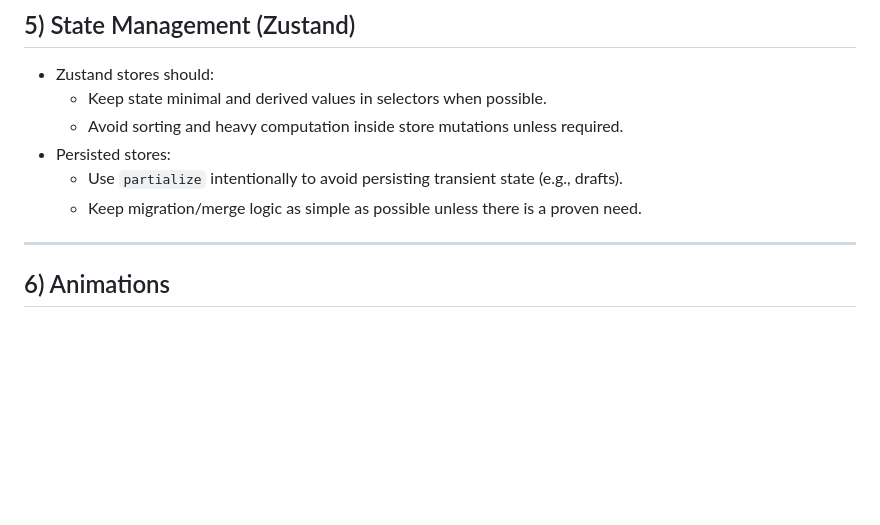
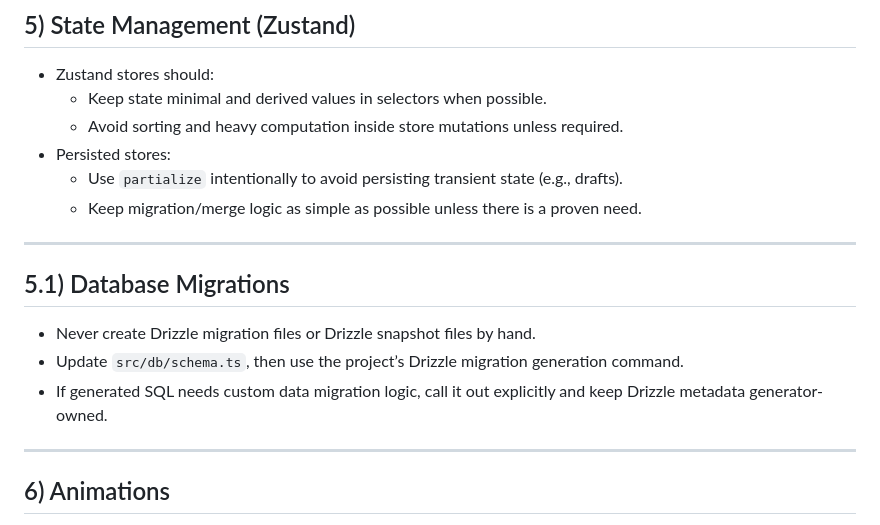
Before and after one commit to Flaip10/hiit-timer-app, a Markdown page: AGENTS.md, the part around the change. GitHub-like rendering; blank space fills up the shorter version.

Commit message:
feat: document database migration process and guidelines in AGENTS.md

```diff
--- a/AGENTS.md
+++ b/AGENTS.md
@@ -55,6 +55,14 @@ You are working in a React Native / Expo Router project (Arc Timer). Follow thes
 - Persisted stores:
     - Use `partialize` intentionally to avoid persisting transient state (e.g., drafts).
     - Keep migration/merge logic as simple as possible unless there is a proven need.
+
+---
+
+## 5.1) Database Migrations
+
+- Never create Drizzle migration files or Drizzle snapshot files by hand.
+- Update `src/db/schema.ts`, then use the project’s Drizzle migration generation command.
+- If generated SQL needs custom data migration logic, call it out explicitly and keep Drizzle metadata generator-owned.
 
 ---
 
```
